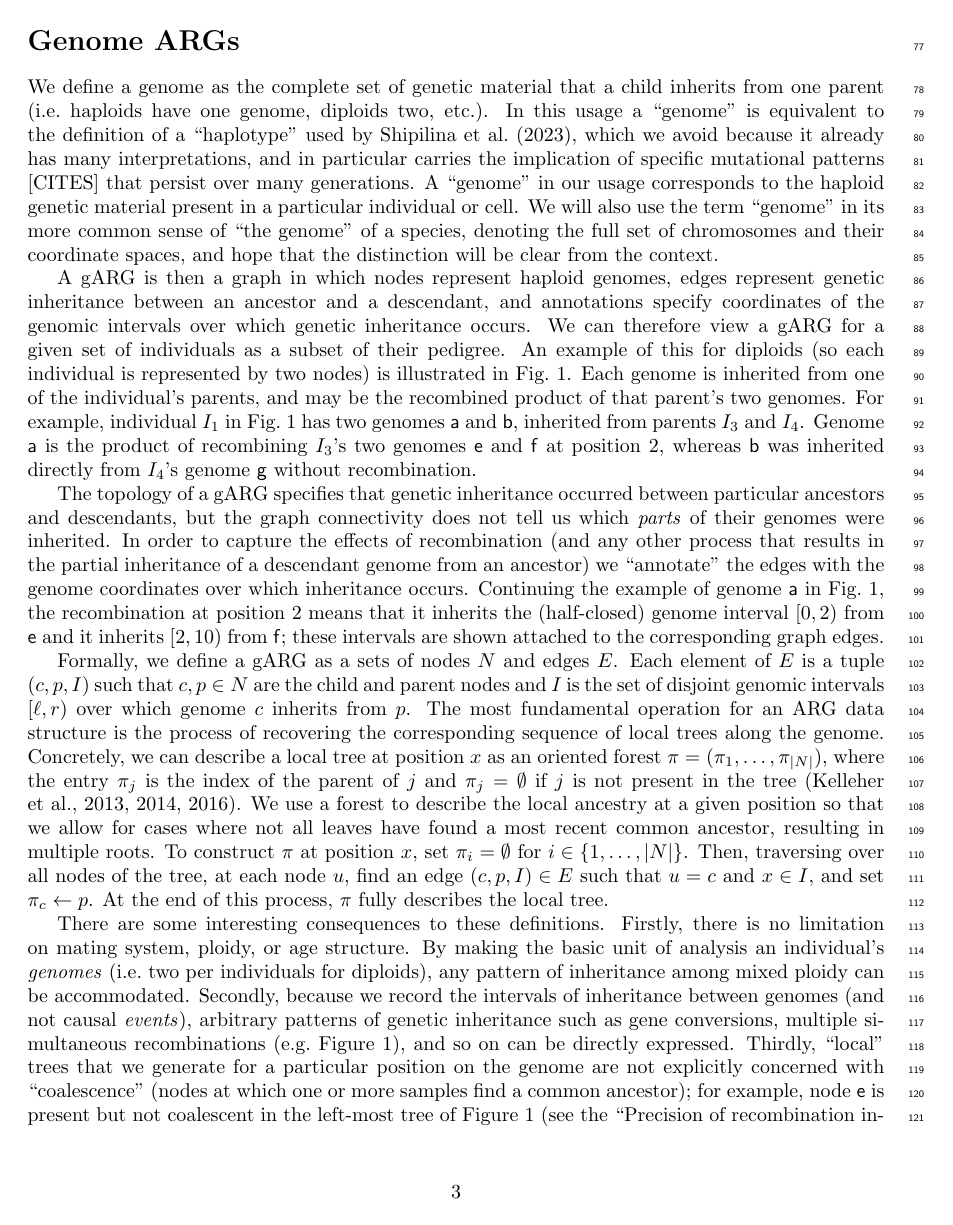
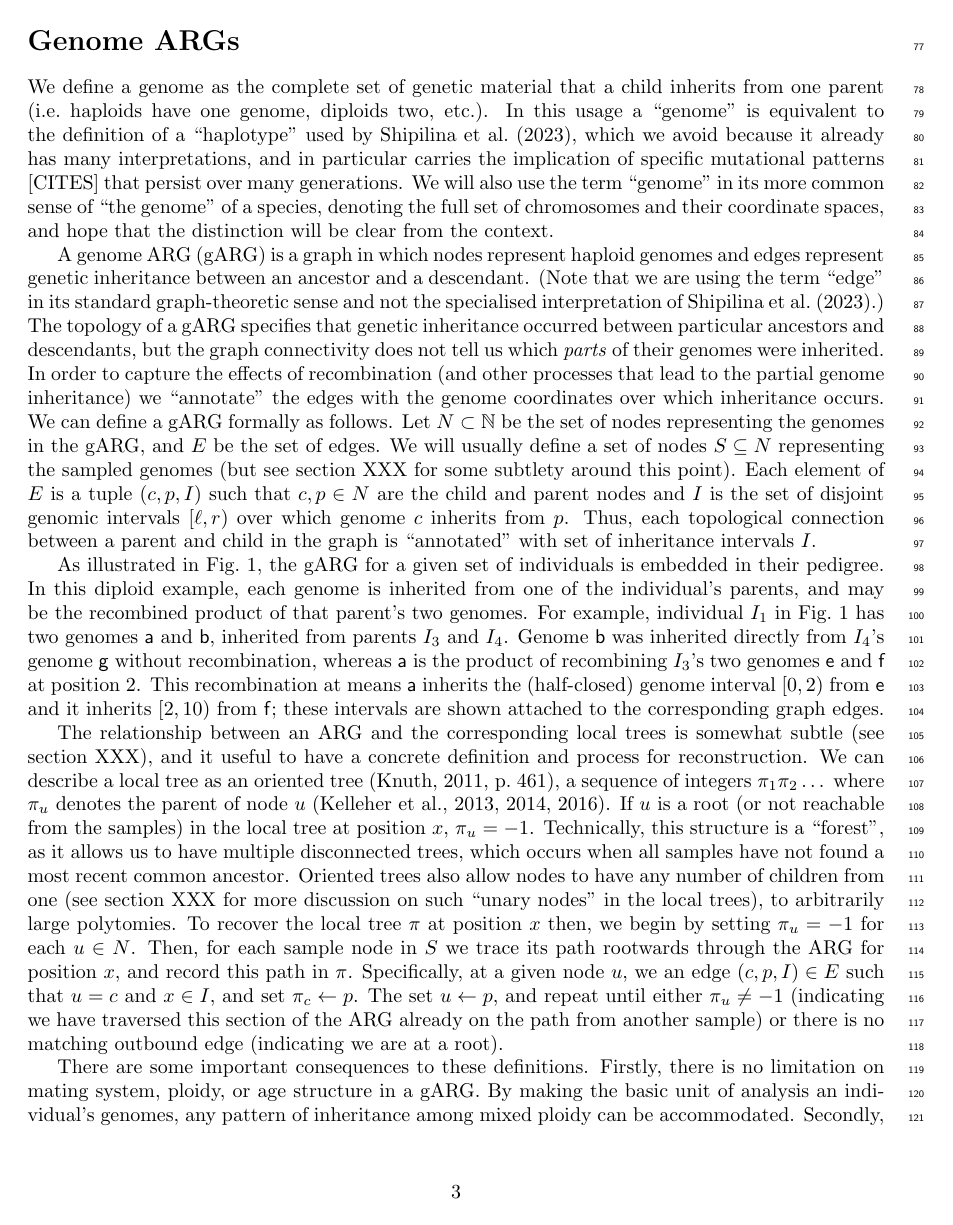
Before and after one commit to tskit-dev/what-is-an-arg-paper, a LaTeX paper (paper.tex): page 3 of 30. Compiled offline with pdfLaTeX.

Commit message:
Rewrite gARG

```diff
--- a/paper.tex
+++ b/paper.tex
@@ -492,41 +492,50 @@ time ordering of recombination events.
 % power of ancestral recombination graph data structures.
 
 \section*{Genome ARGs}
-
 We define a genome as the complete set of genetic material that a child
 inherits from one parent (i.e.\ haploids have one genome, diploids two, etc.).
 In this usage a ``genome'' is equivalent to the definition of a
 ``haplotype'' used by~\cite{shipilina2023origin}, which we avoid because
 it already has many interpretations, and in particular carries the implication of
 specific mutational patterns [CITES] that persist over
-many generations. A ``genome'' in our usage corresponds to the
-haploid genetic material present in a particular individual or cell.
+many generations.
+% A ``genome'' in our usage corresponds to the
+% haploid genetic material present in a particular individual or cell.
 We will also use the term ``genome'' in its
 more common sense of ``the genome'' of a species, denoting the full set
 of chromosomes and their coordinate spaces, and hope that the distinction
 will be clear from the context.
 
-A gARG is then a graph in which nodes represent
-haploid genomes, edges represent
-genetic inheritance between an ancestor and a descendant, and
-annotations specify coordinates of the genomic intervals
-over which genetic inheritance occurs.
-% FIXME WE're missing the important distinction here that the pedigree
-% has one node per ind, whereas a gARG has two nodes.
-We can therefore view a gARG for a given set of individuals
-as a subset of their pedigree.
-An example of this for diploids
-(so each individual is represented by two nodes)
-is illustrated in Fig.~\ref{fig-arg-in-pedigree}.
-Each genome is inherited from one
-of the individual's parents,
-and may be the recombined product of that parent's two genomes.
-For example, individual $I_1$ in Fig.~\ref{fig-arg-in-pedigree}
-has two genomes \textsf{a} and \textsf{b},
-inherited from parents $I_3$ and $I_4$. Genome \textsf{a} is the product of
-recombining $I_3$'s two genomes \textsf{e} and \textsf{f} at position 2,
-whereas \textsf{b} was inherited directly from $I_4$'s genome \textsf{g} without
-recombination.
+A genome ARG (gARG) is a graph in which nodes represent
+haploid genomes and edges represent
+genetic inheritance between an ancestor and a descendant.
+% This has two purposes: clarify that we're not talking about Shipilina
+% et als edges, and also get "Graph theory" in here
+(Note that we are using the term ``edge'' in its standard
+graph-theoretic sense
+and not the specialised interpretation of
+\cite{shipilina2023origin}.)
+The topology of a gARG specifies that genetic inheritance
+occurred between particular
+ancestors and descendants, but the graph connectivity
+does not tell us which \emph{parts} of their genomes were inherited.
+In order to capture the effects of recombination
+(and other processes that lead to the partial genome inheritance)
+ we ``annotate'' the edges with the genome
+coordinates over which inheritance occurs.
+We can define a gARG formally as follows.
+% TODO we should change the notation for inheritance intervals here,
+% as we use I to index individuals.
+Let $N \subset \mathbb{N}$ be the set of nodes representing
+the genomes in the gARG, and $E$ be the set of edges.
+We will usually define a set of nodes $S \subseteq N$
+representing the sampled genomes
+(but see section XXX for some subtlety around this point).
+Each element of $E$ is a tuple $(c, p, I)$ such that $c, p \in N$ are the child and
+parent nodes and $I$ is the set of disjoint genomic intervals $[\ell, r)$ over
+which genome $c$ inherits from $p$. Thus, each topological connection between
+ a parent and child in the graph is ``annotated'' with set of
+inheritance intervals $I$.
 
 \begin{figure}
 \begin{center}
@@ -557,57 +566,65 @@ they merge into a common ancestor, the merged region is darker.
 }
 \end{figure}
 
-The topology of a gARG specifies that genetic inheritance occurred between particular
-ancestors and descendants, but the graph connectivity
-does not tell us which \emph{parts} of their genomes were inherited.
-In order to capture the effects of recombination (and any other process
-that results in the partial inheritance of a descendant genome
-from an ancestor) we ``annotate'' the edges with the genome
-coordinates over which inheritance occurs.
-Continuing the example of genome \textsf{a} in Fig.~\ref{fig-arg-in-pedigree},
-the recombination at position 2 means that it inherits the (half-closed) genome
-interval $[0, 2)$ from \textsf{e} and it inherits $[2, 10)$ from \textsf{f};
+As illustrated in Fig.~\ref{fig-arg-in-pedigree},
+the gARG for a given set of individuals is embedded in their pedigree.
+In this diploid example, each genome is inherited from one
+of the individual's parents,
+and may be the recombined product of that parent's two genomes.
+For example, individual $I_1$ in Fig.~\ref{fig-arg-in-pedigree}
+has two genomes \noderef{a} and \noderef{b},
+inherited from parents $I_3$ and $I_4$.
+Genome \noderef{b} was inherited directly from $I_4$'s genome \noderef{g} without
+recombination, whereas
+\noderef{a} is the product of
+recombining $I_3$'s two genomes \noderef{e} and \noderef{f} at position 2.
+This recombination at means \noderef{a} inherits the (half-closed) genome
+interval $[0, 2)$ from \noderef{e} and it inherits $[2, 10)$ from \noderef{f};
 these intervals are shown attached to the corresponding graph edges.
 
-% important to show that this is a formal model and the concrete definition
-% will help some readers?
-% FIXME - the oriented forest definition is wrong, we need to be more
-% concrete about the fact that nodes are integers.
-Formally, we define a gARG as a sets of nodes $N$ and edges $E$.
-Each element of $E$ is a tuple $(c, p, I)$ such that $c, p \in N$ are the child and
-parent nodes and $I$ is the set of disjoint genomic intervals $[\ell, r)$ over
-which genome $c$ inherits from $p$. The most fundamental operation for
-an ARG data structure is the process of recovering the corresponding sequence
-of local trees along the genome. Concretely, we can describe a local tree
-at position $x$ as an oriented forest $\pi = ( \pi_1, \hdots, \pi_{|N|} )$,
-where the entry $\pi_j$ is the index
-of the parent of $j$ and $\pi_j = \emptyset$ if $j$ is not present in the
-tree~\citep{kelleher2013coalescent,kelleher2014coalescent,kelleher2016efficient}.
-We use a forest to describe the local ancestry at a given
-position so that we allow for cases where not all leaves have
-found a most recent common ancestor, resulting in multiple roots.
-To construct $\pi$ at position $x$, set
-$\pi_i = \emptyset$ for $i \in \{1, \hdots, |N|\}$.
-% FIXME - this is wrong
-Then, traversing over all nodes of the tree,
-at each node
-$u$, find an edge $(c, p, I) \in E$ such that $u = c$ and $x \in I$, and set
-$\pi_c \leftarrow p$.
-At the end of this process, $\pi$ fully describes the local tree.
-
-There are some interesting consequences to these definitions. Firstly,
-there is
-no limitation on mating system, ploidy, or age structure. By making the
-basic unit of analysis an individual's \emph{genomes} (i.e.\ two per individuals
-for diploids), any pattern of inheritance among mixed ploidy can be
-accommodated.
+% The most fundamental operation for
+% an ARG data structure is to recover the embedded local tree
+% at some position $x$ along the genome.
+The relationship between an ARG and the corresponding local trees
+is somewhat subtle (see section XXX), and it useful to have
+a concrete definition and process for reconstruction.
+We can describe a local tree as an
+oriented tree~\cite[p.\ 461]{knuth11combinatorial},
+a sequence of integers $\pi_1\pi_2\dots$ where $\pi_u$ denotes the parent of
+node $u$~\citep{kelleher2013coalescent,kelleher2014coalescent,kelleher2016efficient}.
+If $u$ is a root
+% I'm not sure if this is a helpful clarification, and whether it'll just
+% confuse people. It depends on some tricky details.
+(or not reachable from the samples)
+in the local tree at position $x$, $\pi_u = -1$.
+Technically, this structure is a ``forest'', as it allows us to have
+multiple disconnected trees, which occurs when all samples have not
+found a most recent common ancestor. Oriented trees also allow nodes
+to have  any number of children from one (see section XXX for more
+discussion on such ``unary nodes'' in the local trees), to arbitrarily
+large polytomies.
+To recover the local tree $\pi$ at position $x$  then, we begin by
+setting $\pi_u = -1$ for each $u\in N$. Then, for each sample
+node in $S$ we trace its path rootwards through the
+ARG for position $x$, and record this path in $\pi$.
+Specifically, at a given node $u$,
+we an edge $(c, p, I) \in E$ such that $u = c$ and $x \in I$, and set
+$\pi_c \leftarrow p$. The set $u \leftarrow p$, and repeat
+until either $\pi_u \neq -1$ (indicating we have traversed this section
+of the ARG already on the path from another sample) or there
+is no matching outbound edge (indicating we are at a root).
+
+There are some important consequences to these definitions.
+Firstly, there is
+no limitation on mating system, ploidy, or age structure in a gARG.
+By making the
+basic unit of analysis an individual's genomes,
+any pattern of inheritance among mixed ploidy can be accommodated.
 Secondly, because we record the intervals of inheritance
-between genomes (and not causal \emph{events}),
+between genomes,
 arbitrary patterns of genetic inheritance such as
 gene conversions,
-multiple simultaneous recombinations (e.g.\ Figure~\ref{fig-arg-in-pedigree}), and so on can be directly expressed.
+multiple simultaneous recombinations
+(e.g.\ Figure~\ref{fig-arg-in-pedigree}),
+and so on can be directly expressed.
 % Wilder: give forward ref to section on efficiency here, mention tree sequence
-Thirdly, ``local'' trees that we generate for a particular position on the
-genome are not explicitly concerned with ``coalescence'' (nodes at which
-one or more samples find a common ancestor); for example, node \noderef{e}
-is present but not coalescent in the left-most tree of Figure~\ref{fig-arg-in-pedigree} (see the ``Precision of recombination information'' section for more
```
Also changed, not shown: paper.bib (+9 -0 lines), paper.tex (51 more changed lines).
